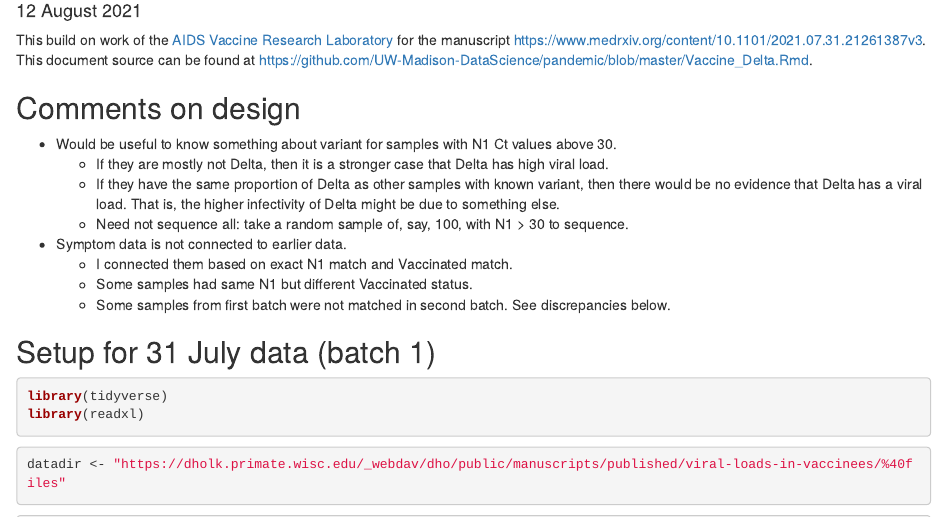
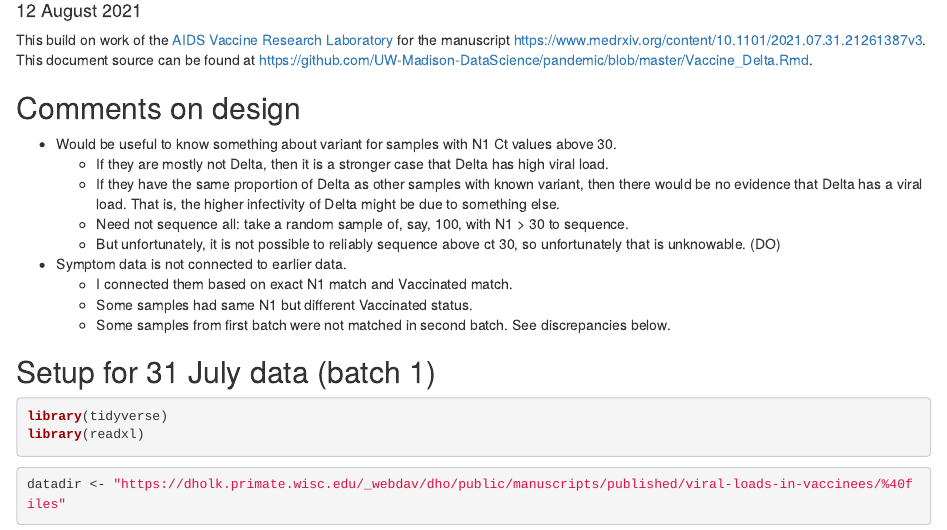
Before and after one commit to UW-Madison-DataScience/pandemic, an R Markdown document (Vaccine_Delta.Rmd): the page in a window 1100 px wide, from 100 px down. Rendered offline with R 4.5, knitr and Pandoc, with nearby package versions; some code elsewhere in the file could not run offline.

Commit message:
add DO comment

```diff
--- a/Vaccine_Delta.Rmd
+++ b/Vaccine_Delta.Rmd
@@ -17,6 +17,7 @@ This build on work of the [AIDS Vaccine Research Laboratory](https://dholk.prima
   + If they are mostly not Delta, then it is a stronger case that Delta has high viral load.
   + If they have the same proportion of Delta as other samples with known variant, then there would be no evidence that Delta has a viral load. That is, the higher infectivity of Delta might be due to something else.
   + Need not sequence all: take a random sample of, say, 100, with N1 > 30 to sequence.
+  + But unfortunately, it is not possible to reliably sequence above ct 30, so unfortunately that is unknowable. (DO)
 - Symptom data is not connected to earlier data.
   + I connected them based on exact N1 match and Vaccinated match.
   + Some samples had same N1 but different Vaccinated status.
```
